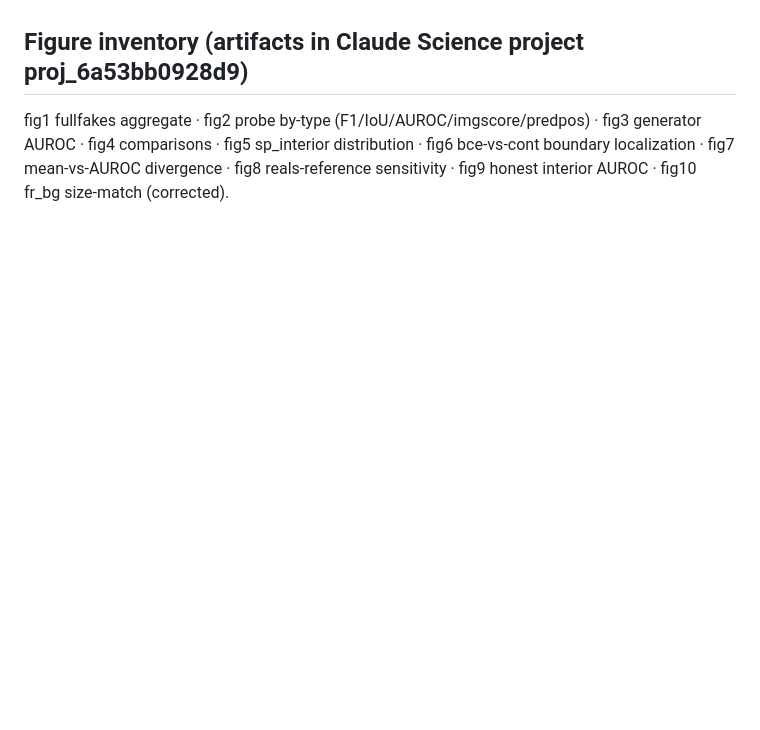
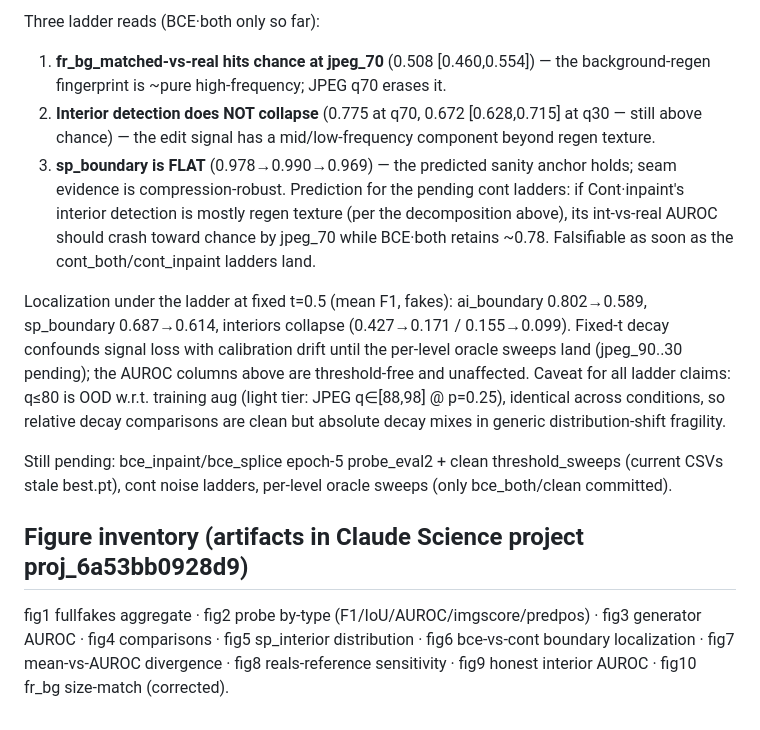
Before and after one commit to Jalo-codes/DINO_SCOPE_July, a Markdown page: ANALYSIS_NOTES_bce_emergence.md, the part around one of its changes. Rendered like a GitHub page; blank space fills up the shorter version.

```diff
--- a/ANALYSIS_NOTES_bce_emergence.md
+++ b/ANALYSIS_NOTES_bce_emergence.md
@@ -235,3 +297,29 @@ masks stripped from accumulated records (the old host-OOM cause).
+Three ladder reads (BCE·both only so far):
+1. **fr_bg_matched-vs-real hits chance at jpeg_70** (0.508 [0.460,0.554]) — the
+   background-regen fingerprint is ~pure high-frequency; JPEG q70 erases it.
+2. **Interior detection does NOT collapse** (0.775 at q70, 0.672 [0.628,0.715] at
+   q30 — still above chance) — the edit signal has a mid/low-frequency component
+   beyond regen texture.
+3. **sp_boundary is FLAT** (0.978→0.990→0.969) — the predicted sanity anchor holds;
+   seam evidence is compression-robust.
+Prediction for the pending cont ladders: if Cont·inpaint's interior detection is
+mostly regen texture (per the decomposition above), its int-vs-real AUROC should
+crash toward chance by jpeg_70 while BCE·both retains ~0.78. Falsifiable as soon
+as the cont_both/cont_inpaint ladders land.
+
+Localization under the ladder at fixed t=0.5 (mean F1, fakes): ai_boundary
+0.802→0.589, sp_boundary 0.687→0.614, interiors collapse (0.427→0.171 /
+0.155→0.099). Fixed-t decay confounds signal loss with calibration drift until the
+per-level oracle sweeps land (jpeg_90..30 pending); the AUROC columns above are
+threshold-free and unaffected. Caveat for all ladder claims: q≤80 is OOD w.r.t.
+training aug (light tier: JPEG q∈[88,98] @ p=0.25), identical across conditions,
+so relative decay comparisons are clean but absolute decay mixes in generic
+distribution-shift fragility.
+
+Still pending: bce_inpaint/bce_splice epoch-5 probe_eval2 + clean threshold_sweeps
+(current CSVs stale best.pt), cont noise ladders, per-level oracle sweeps
+(only bce_both/clean committed).
+
 ## Figure inventory (artifacts in Claude Science project proj_6a53bb0928d9)
 fig1 fullfakes aggregate · fig2 probe by-type (F1/IoU/AUROC/imgscore/predpos) · fig3
 generator AUROC · fig4 comparisons · fig5 sp_interior distribution · fig6 bce-vs-cont
```
Also changed, not shown: other parts of ANALYSIS_NOTES_bce_emergence.md (+62 -0 lines).
